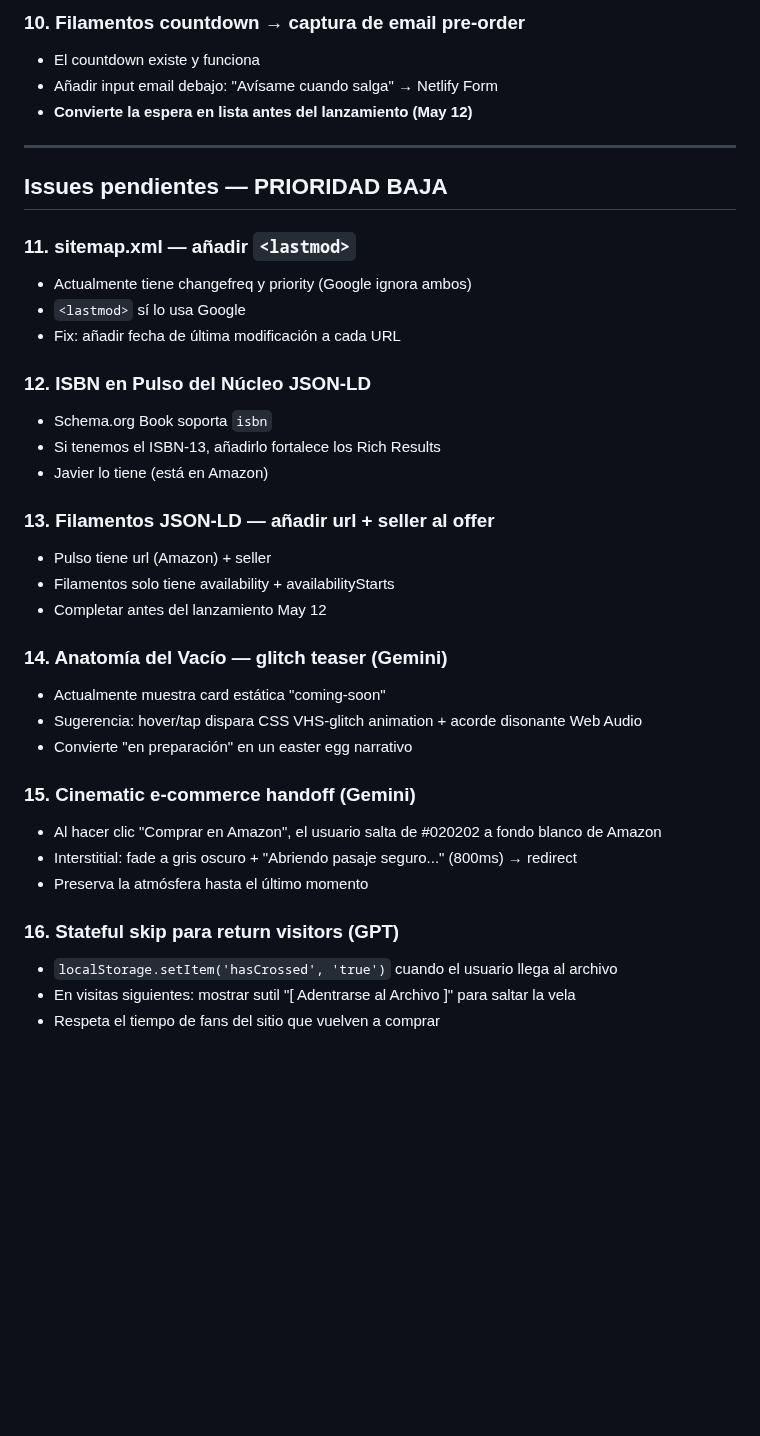
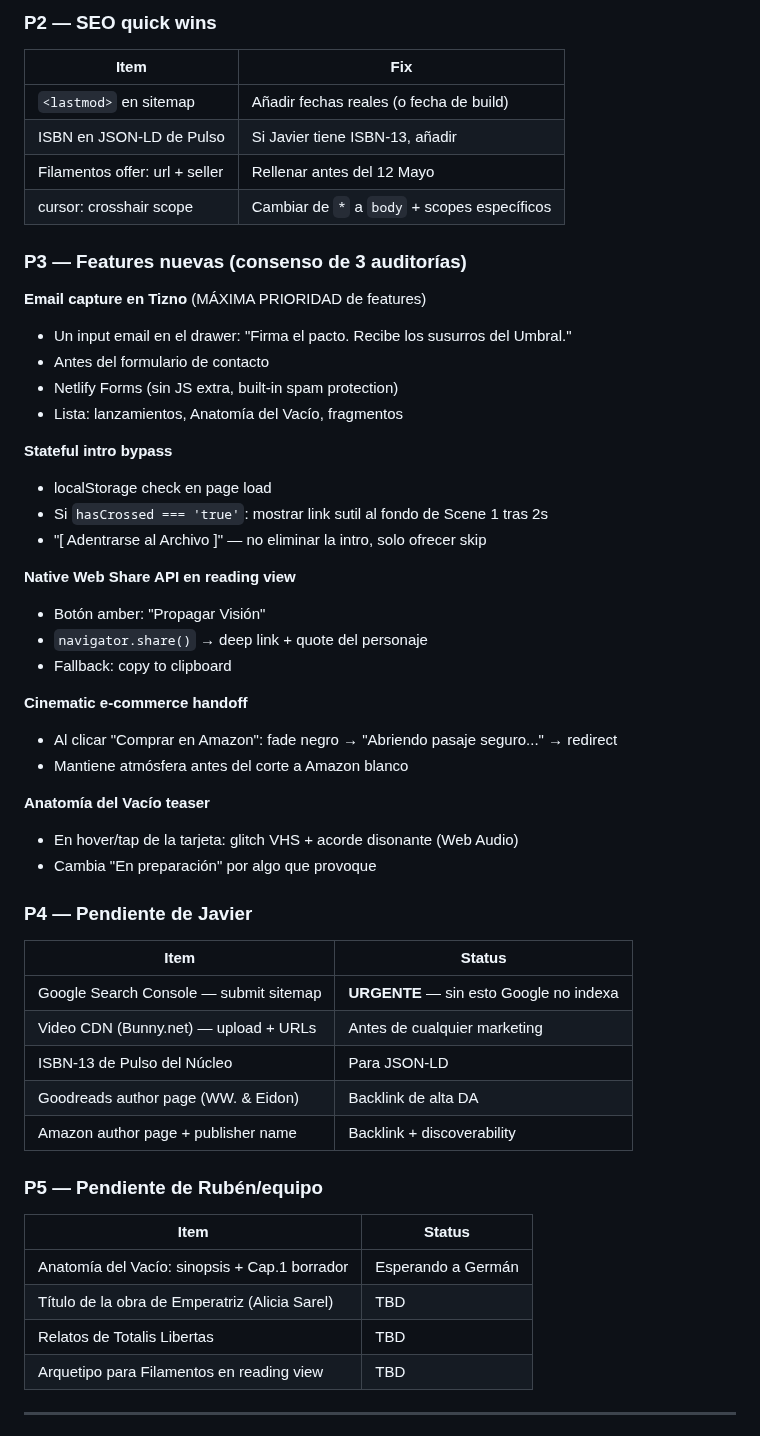
Before and after one commit to GoldsmitH2097/el-umbral, a Markdown page: HANDOVER.md, the part around one of its changes. Rendered like a GitHub page; blank space fills up the shorter version.

```diff
--- a/HANDOVER.md
+++ b/HANDOVER.md
@@ -142,40 +151,57 @@ Primer línea de global.css. Agresivo: obliga a todos los elementos a crosshair.
 
-### 10. Filamentos countdown → captura de email pre-order
-- El countdown existe y funciona
-- Añadir input email debajo: "Avísame cuando salga" → Netlify Form
-- **Convierte la espera en lista antes del lanzamiento (May 12)**
+### P2 — SEO quick wins
+
+| Item | Fix |
+|------|-----|
+| `<lastmod>` en sitemap | Añadir fechas reales (o fecha de build) |
+| ISBN en JSON-LD de Pulso | Si Javier tiene ISBN-13, añadir |
+| Filamentos offer: url + seller | Rellenar antes del 12 Mayo |
+| cursor: crosshair scope | Cambiar de `*` a `body` + scopes específicos |
+
+### P3 — Features nuevas (consenso de 3 auditorías)
+
+**Email capture en Tizno** (MÁXIMA PRIORIDAD de features)
+- Un input email en el drawer: "Firma el pacto. Recibe los susurros del Umbral."
+- Antes del formulario de contacto
+- Netlify Forms (sin JS extra, built-in spam protection)
+- Lista: lanzamientos, Anatomía del Vacío, fragmentos
+
+**Stateful intro bypass**
+- localStorage check en page load
+- Si `hasCrossed === 'true'`: mostrar link sutil al fondo de Scene 1 tras 2s
+- "[ Adentrarse al Archivo ]" — no eliminar la intro, solo ofrecer skip
+
+**Native Web Share API en reading view**
+- Botón amber: "Propagar Visión"
+- `navigator.share()` → deep link + quote del personaje
+- Fallback: copy to clipboard
+
+**Cinematic e-commerce handoff**
+- Al clicar "Comprar en Amazon": fade negro → "Abriendo pasaje seguro..." → redirect
+- Mantiene atmósfera antes del corte a Amazon blanco
+
+**Anatomía del Vacío teaser**
+- En hover/tap de la tarjeta: glitch VHS + acorde disonante (Web Audio)
+- Cambia "En preparación" por algo que provoque
+
+### P4 — Pendiente de Javier
+
+| Item | Status |
+|------|--------|
+| Google Search Console — submit sitemap | **URGENTE** — sin esto Google no indexa |
+| Video CDN (Bunny.net) — upload + URLs | Antes de cualquier marketing |
+| ISBN-13 de Pulso del Núcleo | Para JSON-LD |
+| Goodreads author page (WW. & Eidon) | Backlink de alta DA |
+| Amazon author page + publisher name | Backlink + discoverability |
+
+### P5 — Pendiente de Rubén/equipo
+
+| Item | Status |
+|------|--------|
+| Anatomía del Vacío: sinopsis + Cap.1 borrador | Esperando a Germán |
+| Título de la obra de Emperatriz (Alicia Sarel) | TBD |
+| Relatos de Totalis Libertas | TBD |
+| Arquetipo para Filamentos en reading view | TBD |
 
 ---
 
-## Issues pendientes — PRIORIDAD BAJA
-
-### 11. sitemap.xml — añadir `<lastmod>`
-- Actualmente tiene changefreq y priority (Google ignora ambos)
-- `<lastmod>` sí lo usa Google
-- Fix: añadir fecha de última modificación a cada URL
-
-### 12. ISBN en Pulso del Núcleo JSON-LD
-- Schema.org Book soporta `isbn`
-- Si tenemos el ISBN-13, añadirlo fortalece los Rich Results
-- Javier lo tiene (está en Amazon)
-
-### 13. Filamentos JSON-LD — añadir url + seller al offer
-- Pulso tiene url (Amazon) + seller
-- Filamentos solo tiene availability + availabilityStarts
-- Completar antes del lanzamiento May 12
-
-### 14. Anatomía del Vacío — glitch teaser (Gemini)
-- Actualmente muestra card estática "coming-soon"
-- Sugerencia: hover/tap dispara CSS VHS-glitch animation + acorde disonante Web Audio
-- Convierte "en preparación" en un easter egg narrativo
-
-### 15. Cinematic e-commerce handoff (Gemini)
-- Al hacer clic "Comprar en Amazon", el usuario salta de #020202 a fondo blanco de Amazon
-- Interstitial: fade a gris oscuro + "Abriendo pasaje seguro..." (800ms) → redirect
-- Preserva la atmósfera hasta el último momento
-
-### 16. Stateful skip para return visitors (GPT)
-- `localStorage.setItem('hasCrossed', 'true')` cuando el usuario llega al archivo
-- En visitas siguientes: mostrar sutil "[ Adentrarse al Archivo ]" para saltar la vela
-- Respeta el tiempo de fans del sitio que vuelven a comprar
-
```
Also changed, not shown: other parts of HANDOVER.md (+139 -145 lines).
